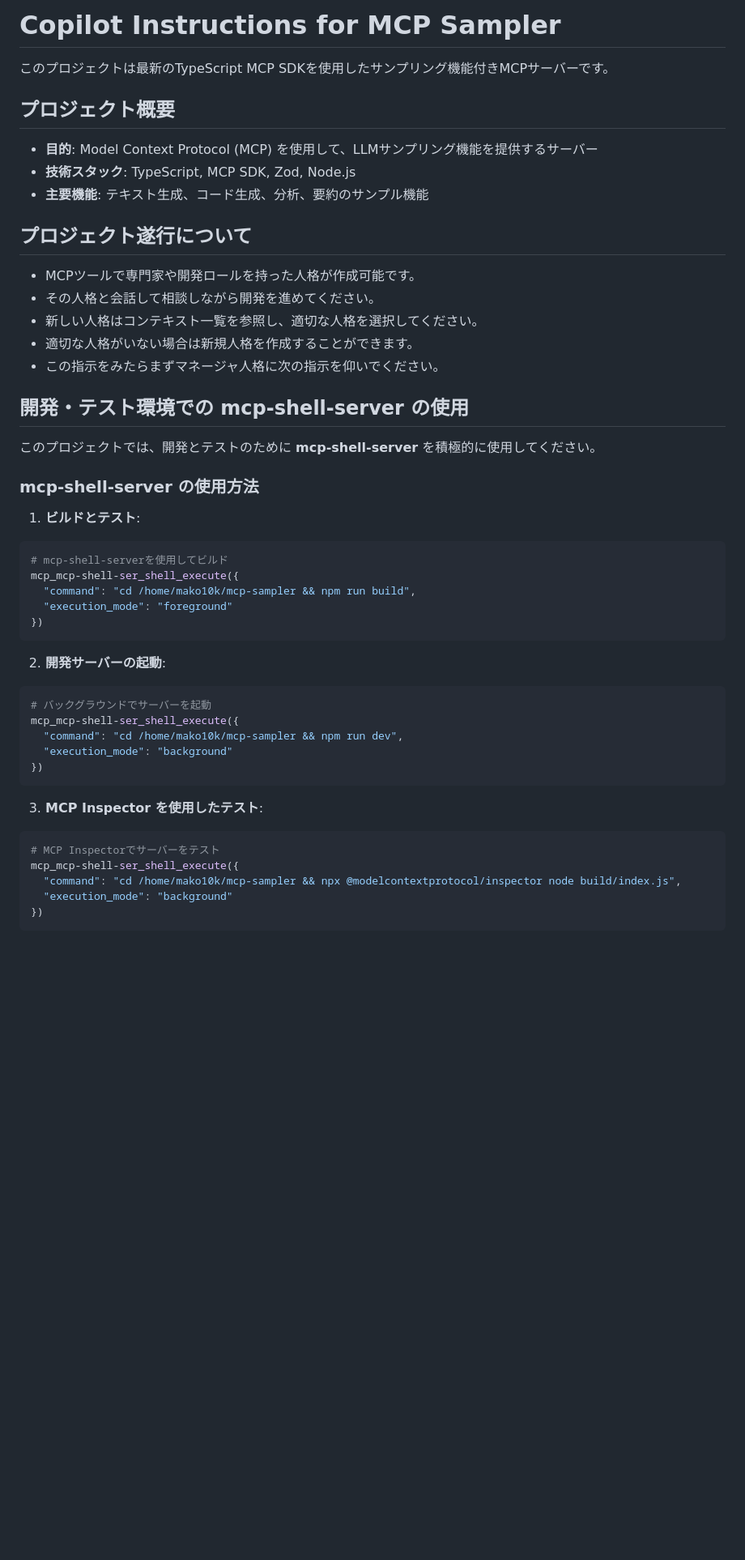
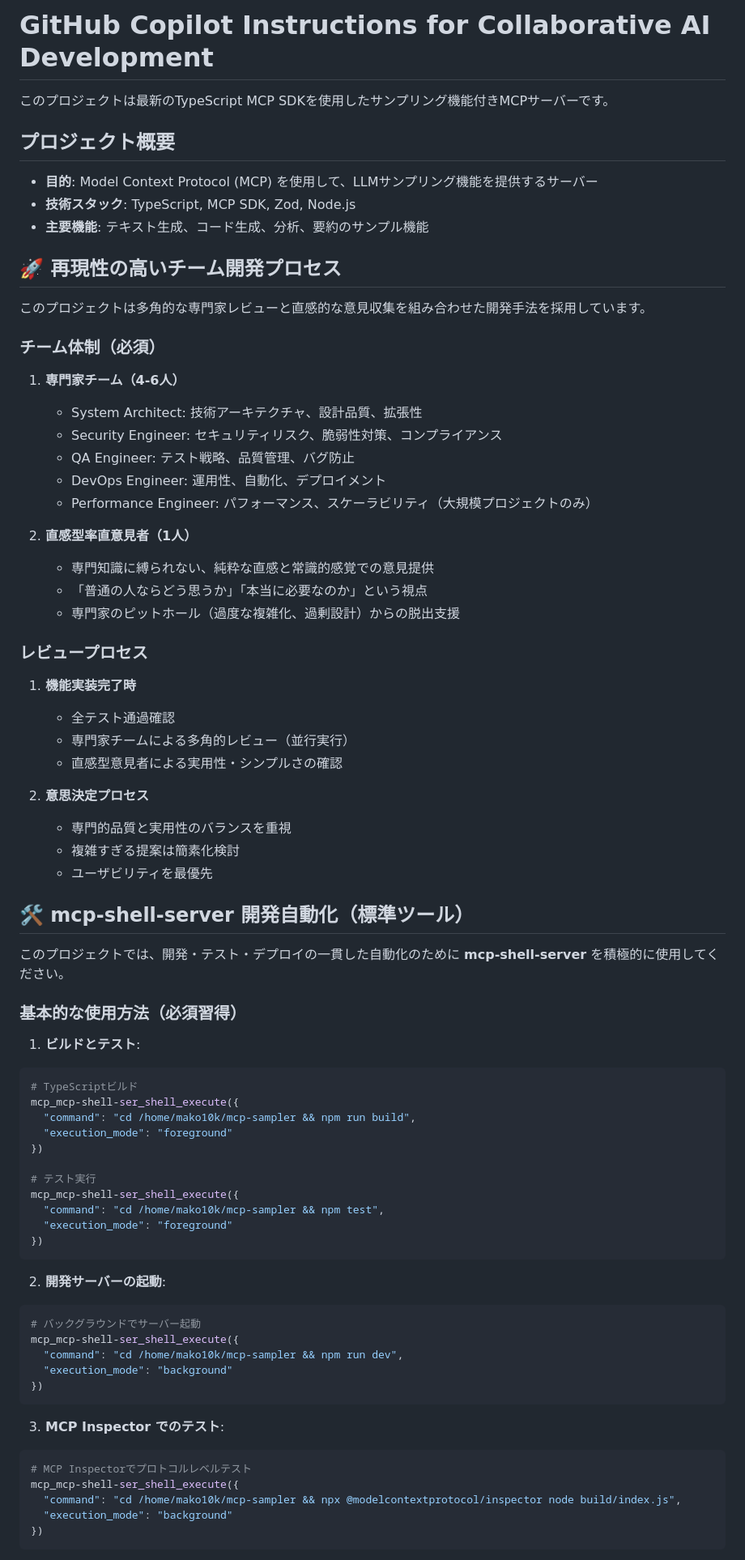
Before and after one commit to mako10k/mcp-llm-generator, a Markdown page: .github/copilot-instructions.md, the part around one of its changes. Shown at 81% size. Rendered like a GitHub page; blank space fills up the shorter version.

````diff
--- a/.github/copilot-instructions.md
+++ b/.github/copilot-instructions.md
@@ -1,4 +1,4 @@
-# Copilot Instructions for MCP Sampler
+# GitHub Copilot Instructions for Collaborative AI Development
 
 このプロジェクトは最新のTypeScript MCP SDKを使用したサンプリング機能付きMCPサーバーです。
 
@@ -8,41 +8,69 @@
 - **技術スタック**: TypeScript, MCP SDK, Zod, Node.js
 - **主要機能**: テキスト生成、コード生成、分析、要約のサンプル機能
 
-## プロジェクト遂行について
+## 🚀 再現性の高いチーム開発プロセス
 
-- MCPツールで専門家や開発ロールを持った人格が作成可能です。
-- その人格と会話して相談しながら開発を進めてください。
-- 新しい人格はコンテキスト一覧を参照し、適切な人格を選択してください。
-- 適切な人格がいない場合は新規人格を作成することができます。
-- この指示をみたらまずマネージャ人格に次の指示を仰いでください。
+このプロジェクトは多角的な専門家レビューと直感的な意見収集を組み合わせた開発手法を採用しています。
 
-## 開発・テスト環境での mcp-shell-server の使用
+### チーム体制（必須）
 
-このプロジェクトでは、開発とテストのために **mcp-shell-server** を積極的に使用してください。
+1. **専門家チーム（4-6人）**
+   - System Architect: 技術アーキテクチャ、設計品質、拡張性
+   - Security Engineer: セキュリティリスク、脆弱性対策、コンプライアンス
+   - QA Engineer: テスト戦略、品質管理、バグ防止
+   - DevOps Engineer: 運用性、自動化、デプロイメント
+   - Performance Engineer: パフォーマンス、スケーラビリティ（大規模プロジェクトのみ）
 
-### mcp-shell-server の使用方法
+2. **直感型率直意見者（1人）**
+   - 専門知識に縛られない、純粋な直感と常識的感覚での意見提供
+   - 「普通の人ならどう思うか」「本当に必要なのか」という視点
+   - 専門家のピットホール（過度な複雑化、過剰設計）からの脱出支援
+
+### レビュープロセス
+
+1. **機能実装完了時**
+   - 全テスト通過確認
+   - 専門家チームによる多角的レビュー（並行実行）
+   - 直感型意見者による実用性・シンプルさの確認
+
+2. **意思決定プロセス**
+   - 専門的品質と実用性のバランスを重視
+   - 複雑すぎる提案は簡素化検討
+   - ユーザビリティを最優先
+
+## 🛠️ mcp-shell-server 開発自動化（標準ツール）
+
+このプロジェクトでは、開発・テスト・デプロイの一貫した自動化のために **mcp-shell-server** を積極的に使用してください。
+
+### 基本的な使用方法（必須習得）
 
 1. **ビルドとテスト**:
 ```bash
-# mcp-shell-serverを使用してビルド
+# TypeScriptビルド
 mcp_mcp-shell-ser_shell_execute({
   "command": "cd /home/mako10k/mcp-sampler && npm run build",
+  "execution_mode": "foreground"
+})
+
+# テスト実行
+mcp_mcp-shell-ser_shell_execute({
+  "command": "cd /home/mako10k/mcp-sampler && npm test",
   "execution_mode": "foreground"
 })
 ```
 
 2. **開発サーバーの起動**:
 ```bash
-# バックグラウンドでサーバーを起動
+# バックグラウンドでサーバー起動
 mcp_mcp-shell-ser_shell_execute({
   "command": "cd /home/mako10k/mcp-sampler && npm run dev",
   "execution_mode": "background"
 })
 ```
 
-3. **MCP Inspector を使用したテスト**:
+3. **MCP Inspector でのテスト**:
 ```bash
-# MCP Inspectorでサーバーをテスト
+# MCP Inspectorでプロトコルレベルテスト
 mcp_mcp-shell-ser_shell_execute({
   "command": "cd /home/mako10k/mcp-sampler && npx @modelcontextprotocol/inspector node build/index.js",
   "execution_mode": "background"
````
Also changed, not shown: other parts of .github/copilot-instructions.md (+128 -19 lines).
